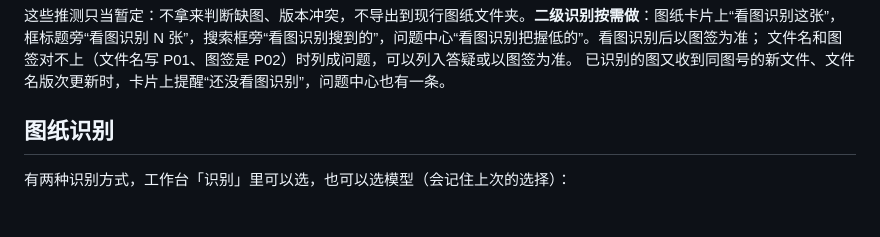
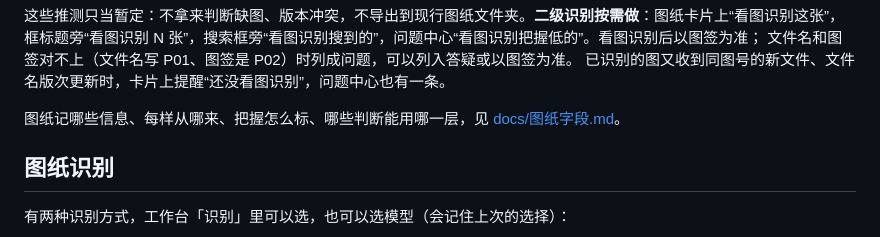
Before and after one commit to Yudreamsky/bidbench, a Markdown page: README.md, the part around the change. Drawn GitHub-style; blank space fills up the shorter version.

```diff
--- a/README.md
+++ b/README.md
@@ -90,6 +90,8 @@ bidbench log                                                 # 操作日志：
 框标题旁“看图识别 N 张”，搜索框旁“看图识别搜到的”，问题中心“看图识别把握低的”。看图识别后以图签为准；
 文件名和图签对不上（文件名写 P01、图签是 P02）时列成问题，可以列入答疑或以图签为准。
 已识别的图又收到同图号的新文件、文件名版次更新时，卡片上提醒“还没看图识别”，问题中心也有一条。
+
+图纸记哪些信息、每样从哪来、把握怎么标、哪些判断能用哪一层，见 [docs/图纸字段.md](docs/图纸字段.md)。
 
 ## 图纸识别
 
```
Also changed, not shown: CLAUDE.md (+1 -0 lines), docs/图纸字段.md (added, +173 -0 lines).
